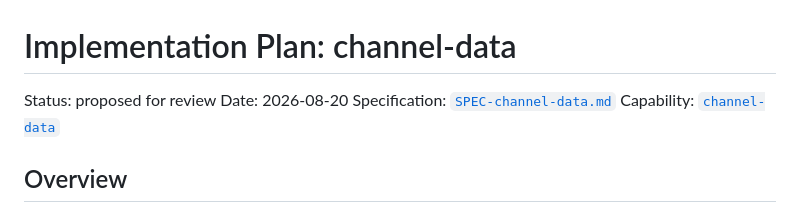
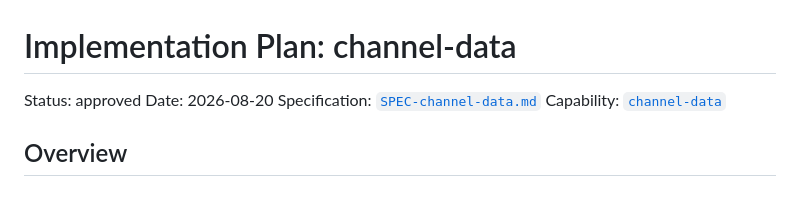
Before and after one commit to TroroOrosi/youtube-network-analysis, a Markdown page: tasks/plan.md, the part around the change. Drawn GitHub-style.

```diff
--- a/tasks/plan.md
+++ b/tasks/plan.md
@@ -1,6 +1,6 @@
 # Implementation Plan: channel-data
 
-Status: proposed for review
+Status: approved
 Date: 2026-08-20
 Specification: [`SPEC-channel-data.md`](../SPEC-channel-data.md)
 Capability: [`channel-data`](../CAPABILITY_MAP.md)
```
Also changed, not shown: SPEC-channel-data.md (+6 -0 lines), tasks/todo.md (+1 -1 lines).
